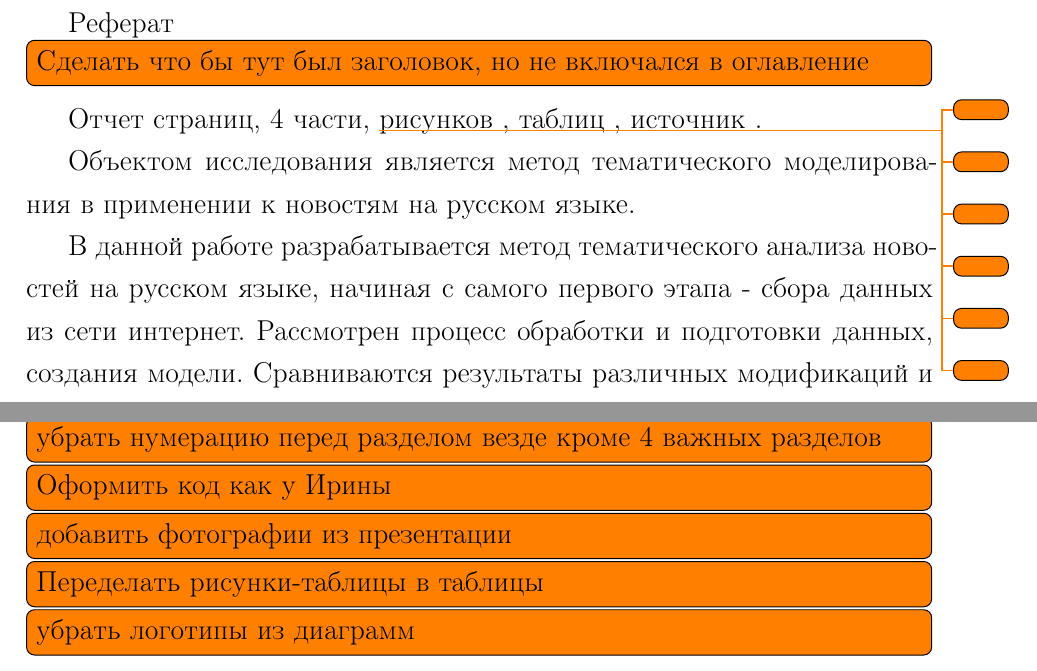
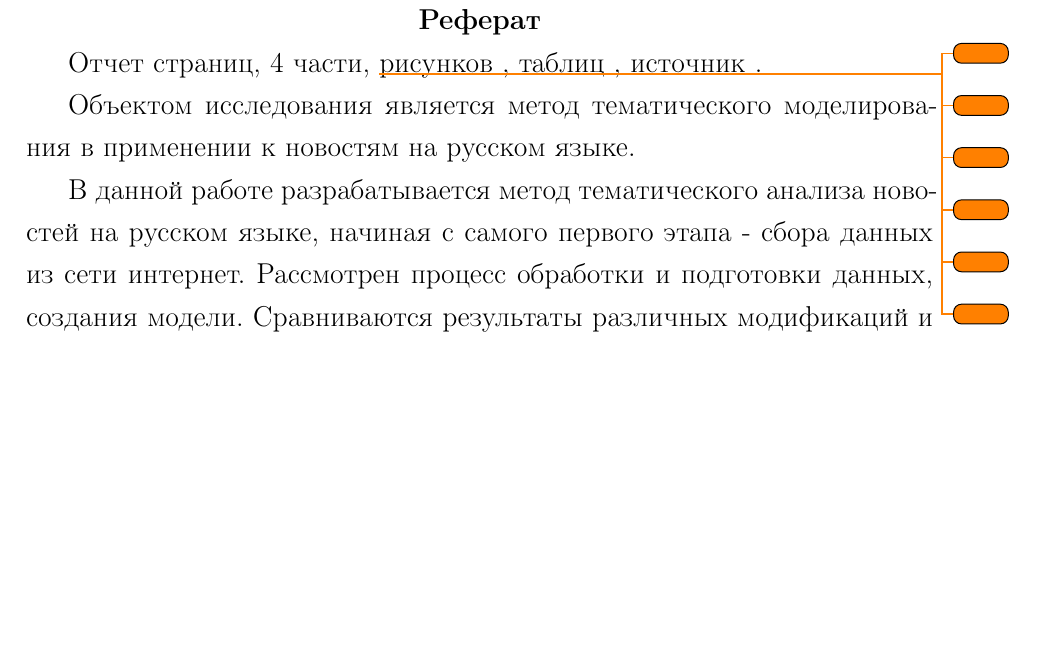
Before and after one commit to Kirmark/bachelor-qualification-work, a LaTeX thesis (note/note.tex, which reads note/sections/abstract.tex, note/sections/contents.tex): two parts of pages 5 and 7 of 48 before the commit and part of page 5 of 49 after it, the two joined at a grey line, cut so that both start at the same text, the shorter picture padded with empty space. The pictures show the PDF file note/note.pdf that the author committed with the source.

Commit message:
доработано оформление

```diff
--- a/note/sections/abstract.tex
+++ b/note/sections/abstract.tex
@@ -1,5 +1,4 @@
-Реферат
-\todo[inline]{Сделать что бы тут был заголовок, но не включался в оглавление}
+\chapter*{Реферат}
 
 Отчет страниц, 4 части, \todo{} рисунков\todo{} , \todo{} таблиц\todo{} , \todo{} источник\todo{} .
 
--- a/note/sections/contents.tex
+++ b/note/sections/contents.tex
@@ -1,7 +1,2 @@
 % Оглавление (ГОСТ Р 7.0.11-2011, 5.2)
 \tableofcontents
-\todo[inline]{убрать нумерацию перед разделом везде кроме 4 важных разделов}
-\todo[inline]{Оформить код как у Ирины}
-\todo[inline]{добавить фотографии из презентации}
-\todo[inline]{Переделать рисунки-таблицы в таблицы}
-\todo[inline]{убрать логотипы из диаграмм}
```
Also changed, not shown: note/sections/conclusion.tex (+2 -1 lines), note/sections/introduction.tex (+2 -1 lines), note/note.pdf, note/pictures/A0.jpg, note/pictures/A1.jpg, note/pictures/MetodTM.jpeg, note/pictures/TaskTM.jpeg.
